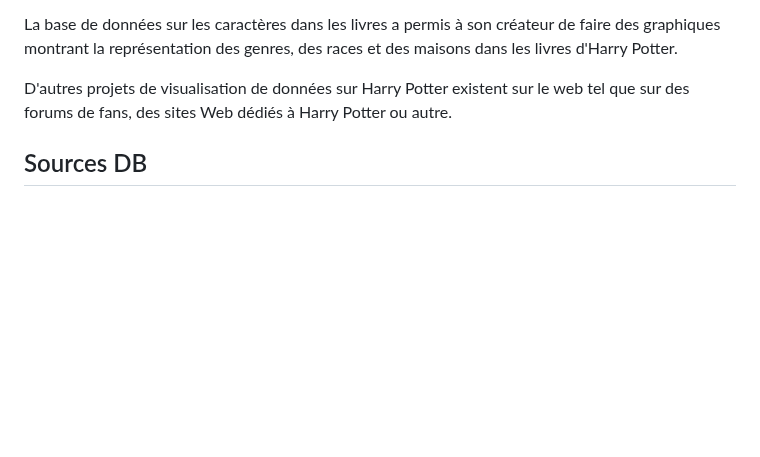
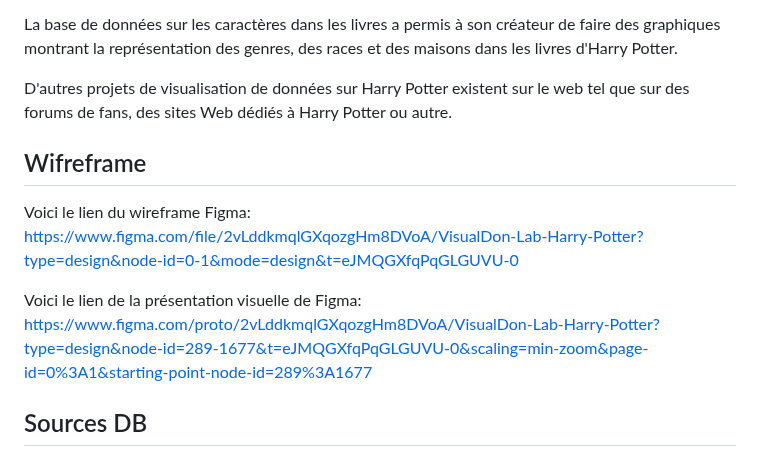
Before and after one commit to laurenceKohli/harry-potter, a Markdown page: README.md, the part around the change. GitHub-like rendering; blank space fills up the shorter version.

Commit message:
Update README figma added.md

```diff
--- a/README.md
+++ b/README.md
@@ -80,6 +80,12 @@ La base de données sur les caractères dans les livres a permis à son créateu
 
 D'autres projets de visualisation de données sur Harry Potter existent sur le web tel que sur des forums de fans, des sites Web dédiés à Harry Potter ou autre.
 
+## Wifreframe
+
+Voici le lien du wireframe Figma: https://www.figma.com/file/2vLddkmqlGXqozgHm8DVoA/VisualDon-Lab-Harry-Potter?type=design&node-id=0-1&mode=design&t=eJMQGXfqPqGLGUVU-0
+
+Voici le lien de la présentation visuelle de Figma: https://www.figma.com/proto/2vLddkmqlGXqozgHm8DVoA/VisualDon-Lab-Harry-Potter?type=design&node-id=289-1677&t=eJMQGXfqPqGLGUVU-0&scaling=min-zoom&page-id=0%3A1&starting-point-node-id=289%3A1677
+
 ## Sources DB
 - https://data.world/priyankad0993/harry-potter-screen-time
 - https://data.world/harishkgarg/harry-potter-universe
```
